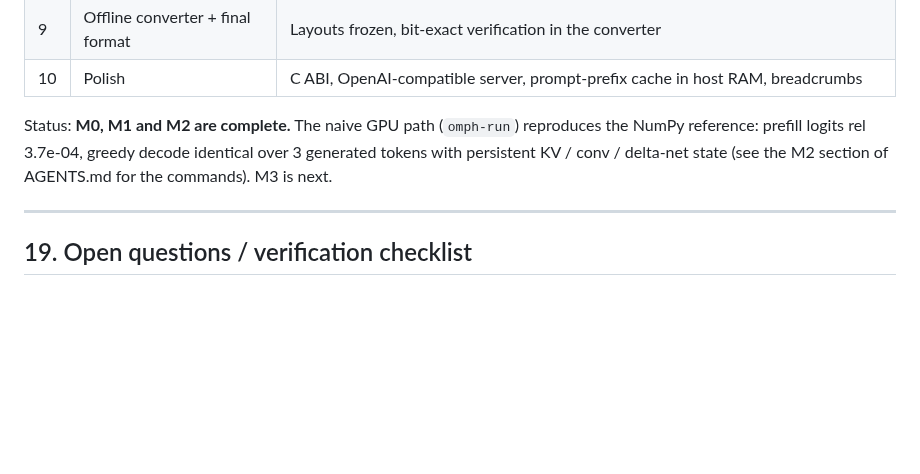
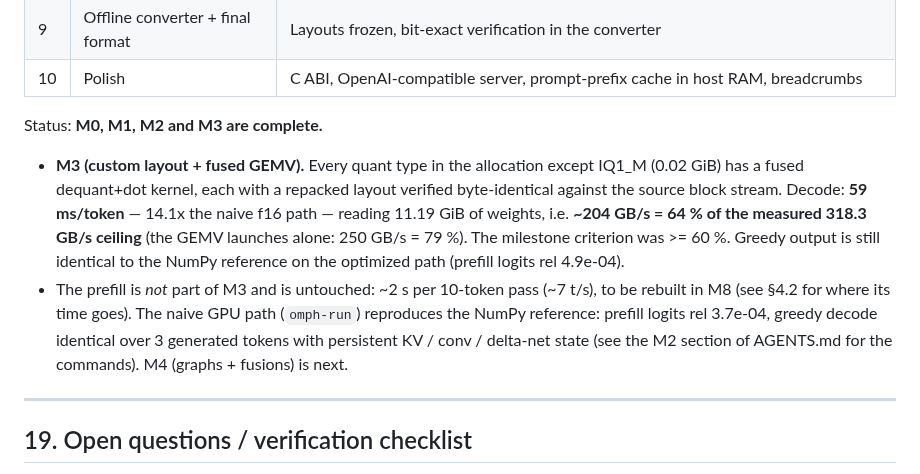
Before and after one commit to Nihmar/omphalos, a Markdown page: PLAN.md, the part around the change. Rendered like a GitHub page; blank space fills up the shorter version.

Commit message:
docs: milestone 3 is complete — decode at 64 % of the measured ceiling
Records the M3 exit criterion as met: every quant type except IQ1_M (0.02 GiB)
has a fused kernel with a byte-identical repacked layout, and the decode runs at
59 ms/token -- 14.1x the naive f16 path -- reading 11.19 GiB of weights, i.e.
~204 GB/s = 64 % of the measured 318.3 GB/s ceiling (the GEMV launches alone are
at 250 GB/s = 79 %). The criterion was >= 60 %.

The greedy output is still identical to the NumPy reference on the optimized
path (prefill logits rel 4.9e-04).

Explicitly out of scope and untouched: the prefill (~2 s per 10-token pass,
~7 t/s), which M8 rebuilds; §4.2 holds the measured phase split.

Refs #21

Co-authored-by: CommandCodeBot <noreply@commandcode.ai>

```diff
--- a/PLAN.md
+++ b/PLAN.md
@@ -906,7 +906,18 @@ Small gains, a few percent each at most, but they add up. Rough expected impact
 | 9 | Offline converter + final format | Layouts frozen, bit-exact verification in the converter |
 | 10 | Polish | C ABI, OpenAI-compatible server, prompt-prefix cache in host RAM, breadcrumbs |
 
-Status: **M0, M1 and M2 are complete.** The naive GPU path (`omph-run`) reproduces the NumPy reference: prefill logits rel 3.7e-04, greedy decode identical over 3 generated tokens with persistent KV / conv / delta-net state (see the M2 section of AGENTS.md for the commands). M3 is next.
+Status: **M0, M1, M2 and M3 are complete.**
+
+- **M3 (custom layout + fused GEMV).** Every quant type in the allocation except
+  IQ1_M (0.02 GiB) has a fused dequant+dot kernel, each with a repacked layout
+  verified byte-identical against the source block stream. Decode: **59 ms/token**
+  — 14.1x the naive f16 path — reading 11.19 GiB of weights, i.e.
+  **~204 GB/s = 64 % of the measured 318.3 GB/s ceiling** (the GEMV launches alone:
+  250 GB/s = 79 %). The milestone criterion was >= 60 %. Greedy output is still
+  identical to the NumPy reference on the optimized path (prefill logits
+  rel 4.9e-04).
+- The prefill is *not* part of M3 and is untouched: ~2 s per 10-token pass
+  (~7 t/s), to be rebuilt in M8 (see §4.2 for where its time goes). The naive GPU path (`omph-run`) reproduces the NumPy reference: prefill logits rel 3.7e-04, greedy decode identical over 3 generated tokens with persistent KV / conv / delta-net state (see the M2 section of AGENTS.md for the commands). M4 (graphs + fusions) is next.
 
 ---
 
```
